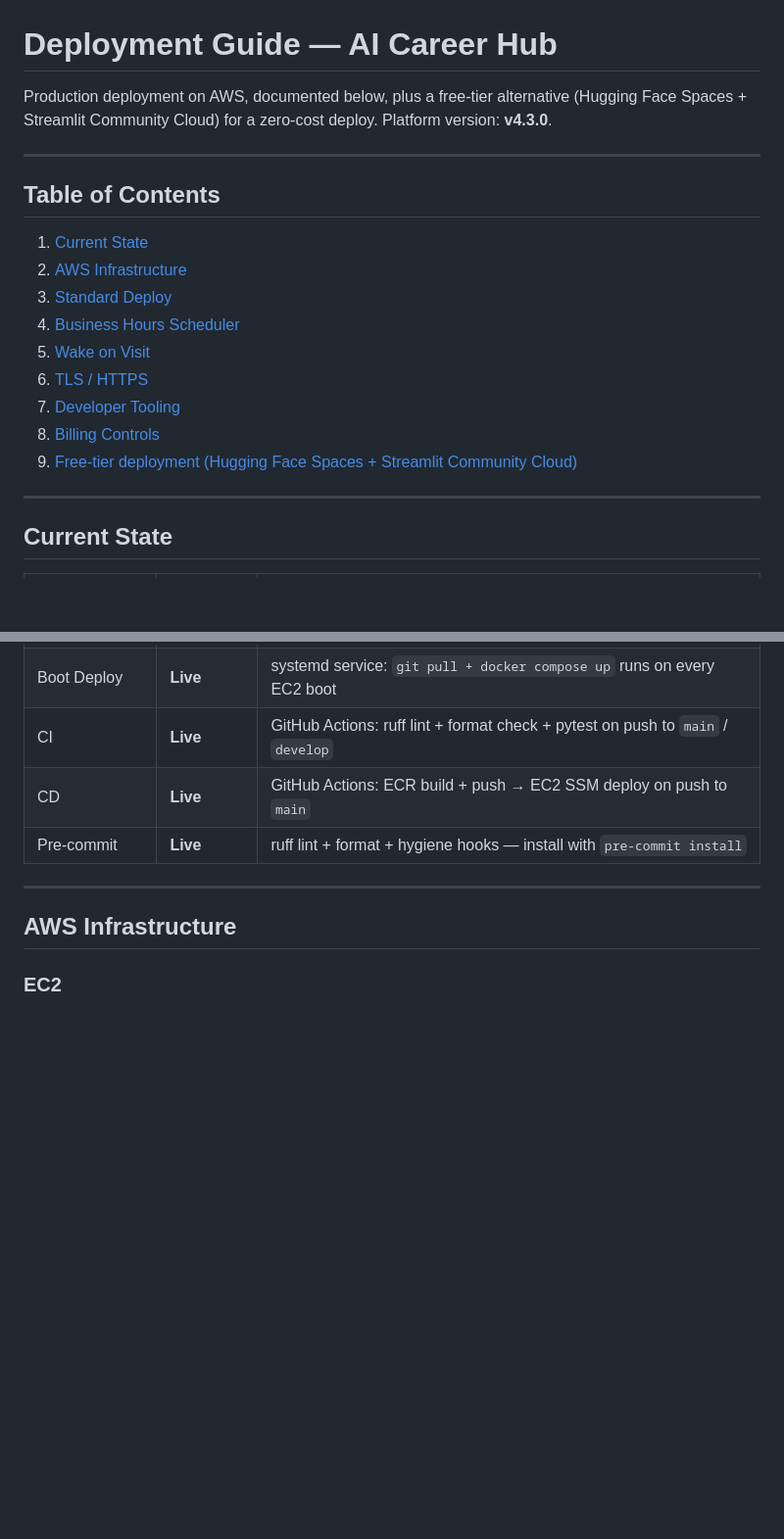
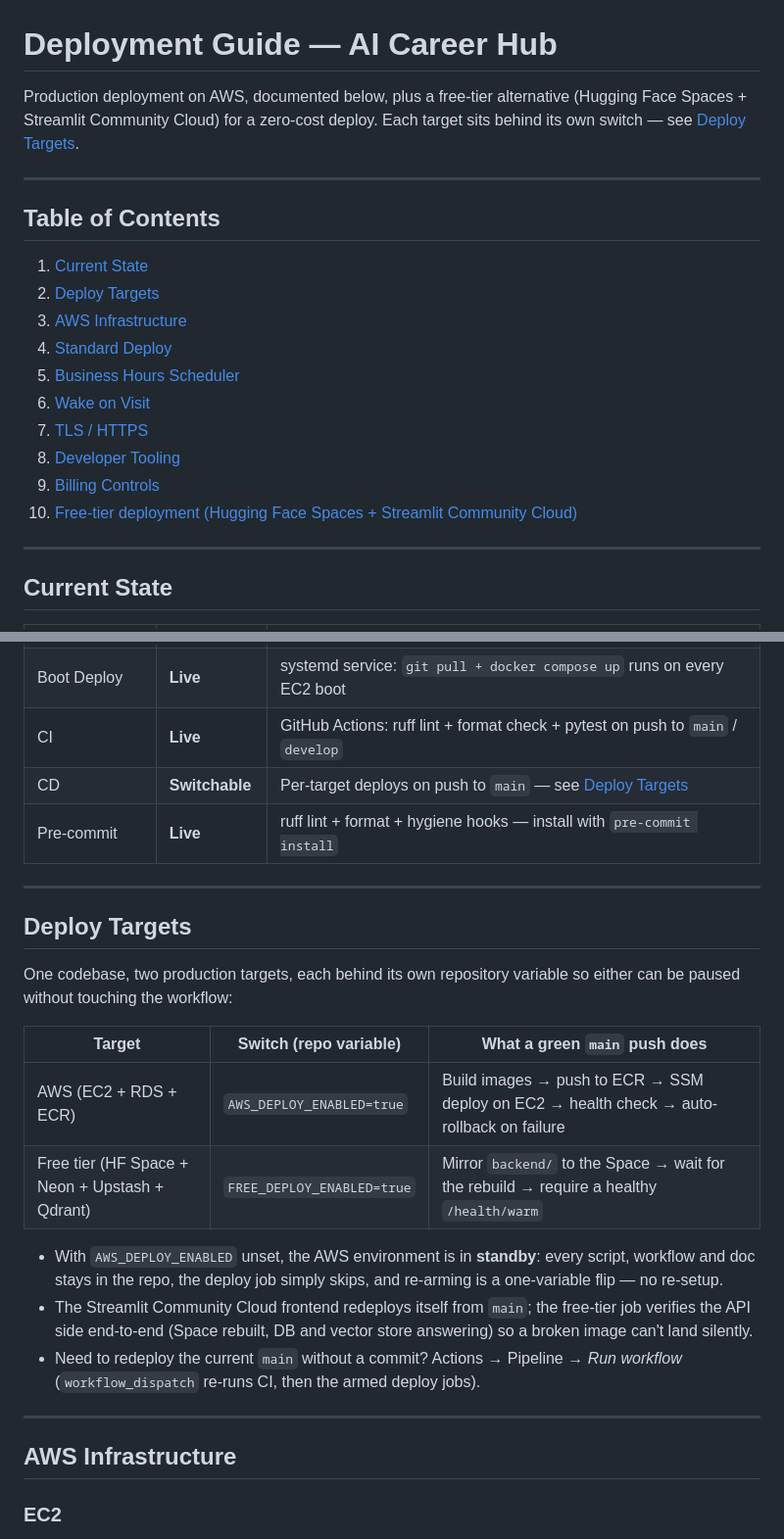
Before and after one commit to deeason7/ai-career-hub, a Markdown page: DEPLOYMENT.md, 2 parts joined by grey strips. Shown at 98% size. Drawn GitHub-style; blank space fills up the shorter version.

Commit message:
docs: describe the two deploy targets and the standby switch

```diff
--- a/DEPLOYMENT.md
+++ b/DEPLOYMENT.md
@@ -1,20 +1,21 @@
 # Deployment Guide — AI Career Hub
 
-Production deployment on AWS, documented below, plus a free-tier alternative (Hugging Face Spaces + Streamlit Community Cloud) for a zero-cost deploy. Platform version: **v4.3.0**.
+Production deployment on AWS, documented below, plus a free-tier alternative (Hugging Face Spaces + Streamlit Community Cloud) for a zero-cost deploy. Each target sits behind its own switch — see [Deploy Targets](#deploy-targets).
 
 ---
 
 ## Table of Contents
 
 1. [Current State](#current-state)
-2. [AWS Infrastructure](#aws-infrastructure)
-3. [Standard Deploy](#standard-deploy)
-4. [Business Hours Scheduler](#business-hours-scheduler)
-5. [Wake on Visit](#wake-on-visit)
-6. [TLS / HTTPS](#tls--https)
-7. [Developer Tooling](#developer-tooling)
-8. [Billing Controls](#billing-controls)
-9. [Free-tier deployment (Hugging Face Spaces + Streamlit Community Cloud)](#free-tier-deployment-hugging-face-spaces--streamlit-community-cloud)
+2. [Deploy Targets](#deploy-targets)
+3. [AWS Infrastructure](#aws-infrastructure)
+4. [Standard Deploy](#standard-deploy)
+5. [Business Hours Scheduler](#business-hours-scheduler)
+6. [Wake on Visit](#wake-on-visit)
+7. [TLS / HTTPS](#tls--https)
+8. [Developer Tooling](#developer-tooling)
+9. [Billing Controls](#billing-controls)
+10. [Free-tier deployment (Hugging Face Spaces + Streamlit Community Cloud)](#free-tier-deployment-hugging-face-spaces--streamlit-community-cloud)
 
 ---
 
@@ -31,8 +32,29 @@ Production deployment on AWS, documented below, plus a free-tier alternative (Hu
 | Auto-Sleep | **Live** | EventBridge Scheduler stops EC2 + RDS 90 min after each wake (off-hours) |
 | Boot Deploy | **Live** | systemd service: `git pull + docker compose up` runs on every EC2 boot |
 | CI | **Live** | GitHub Actions: ruff lint + format check + pytest on push to `main` / `develop` |
-| CD | **Live** | GitHub Actions: ECR build + push → EC2 SSM deploy on push to `main` |
+| CD | **Switchable** | Per-target deploys on push to `main` — see [Deploy Targets](#deploy-targets) |
 | Pre-commit | **Live** | ruff lint + format + hygiene hooks — install with `pre-commit install` |
+
+---
+
+## Deploy Targets
+
+One codebase, two production targets, each behind its own repository variable so
+either can be paused without touching the workflow:
+
+| Target | Switch (repo variable) | What a green `main` push does |
+|---|---|---|
+| AWS (EC2 + RDS + ECR) | `AWS_DEPLOY_ENABLED=true` | Build images → push to ECR → SSM deploy on EC2 → health check → auto-rollback on failure |
+| Free tier (HF Space + Neon + Upstash + Qdrant) | `FREE_DEPLOY_ENABLED=true` | Mirror `backend/` to the Space → wait for the rebuild → require a healthy `/health/warm` |
+
+- With `AWS_DEPLOY_ENABLED` unset, the AWS environment is in **standby**: every
+  script, workflow and doc stays in the repo, the deploy job simply skips, and
+  re-arming is a one-variable flip — no re-setup.
+- The Streamlit Community Cloud frontend redeploys itself from `main`; the
+  free-tier job verifies the API side end-to-end (Space rebuilt, DB and vector
+  store answering) so a broken image can't land silently.
+- Need to redeploy the current `main` without a commit? Actions → Pipeline →
+  *Run workflow* (`workflow_dispatch` re-runs CI, then the armed deploy jobs).
 
 ---
 
```
